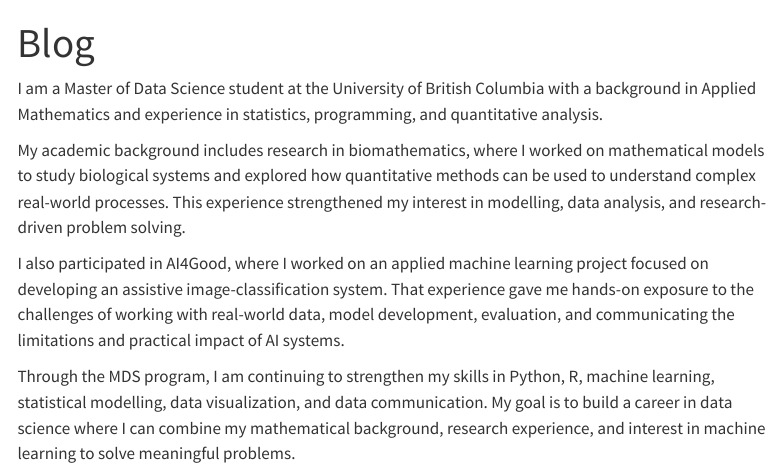
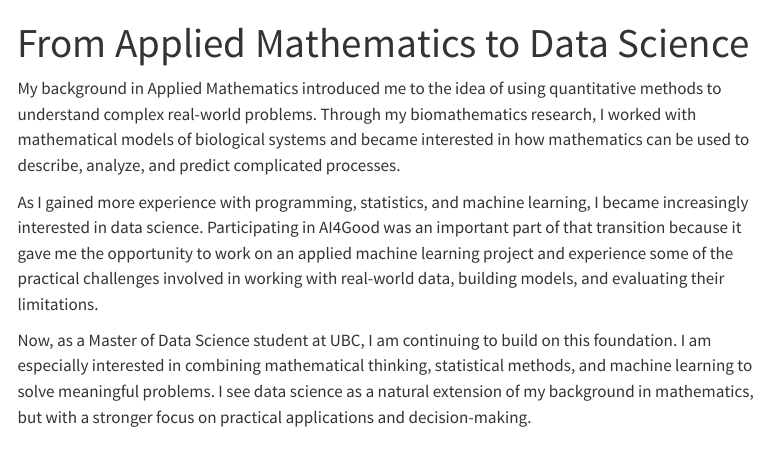
Before and after one commit to ParvaFarsani/Parvalab.github.io, a Quarto document (blog.qmd): the page in a window 1100 px wide, from its top. Rendered offline with R 4.5, knitr and Pandoc in place of Quarto, with nearby package versions; menus at the side of the page are left out.

Commit message:
Update blog post

```diff
--- a/blog.qmd
+++ b/blog.qmd
@@ -1,10 +1,9 @@
 ---
-title: "Blog"
+title: "From Applied Mathematics to Data Science"
 ---
-I am a Master of Data Science student at the University of British Columbia with a background in Applied Mathematics and experience in statistics, programming, and quantitative analysis.
 
-My academic background includes research in biomathematics, where I worked on mathematical models to study biological systems and explored how quantitative methods can be used to understand complex real-world processes. This experience strengthened my interest in modelling, data analysis, and research-driven problem solving.
+My background in Applied Mathematics introduced me to the idea of using quantitative methods to understand complex real-world problems. Through my biomathematics research, I worked with mathematical models of biological systems and became interested in how mathematics can be used to describe, analyze, and predict complicated processes.
 
-I also participated in AI4Good, where I worked on an applied machine learning project focused on developing an assistive image-classification system. That experience gave me hands-on exposure to the challenges of working with real-world data, model development, evaluation, and communicating the limitations and practical impact of AI systems.
+As I gained more experience with programming, statistics, and machine learning, I became increasingly interested in data science. Participating in AI4Good was an important part of that transition because it gave me the opportunity to work on an applied machine learning project and experience some of the practical challenges involved in working with real-world data, building models, and evaluating their limitations.
 
-Through the MDS program, I am continuing to strengthen my skills in Python, R, machine learning, statistical modelling, data visualization, and data communication. My goal is to build a career in data science where I can combine my mathematical background, research experience, and interest in machine learning to solve meaningful problems.
+Now, as a Master of Data Science student at UBC, I am continuing to build on this foundation. I am especially interested in combining mathematical thinking, statistical methods, and machine learning to solve meaningful problems. I see data science as a natural extension of my background in mathematics, but with a stronger focus on practical applications and decision-making.
```
